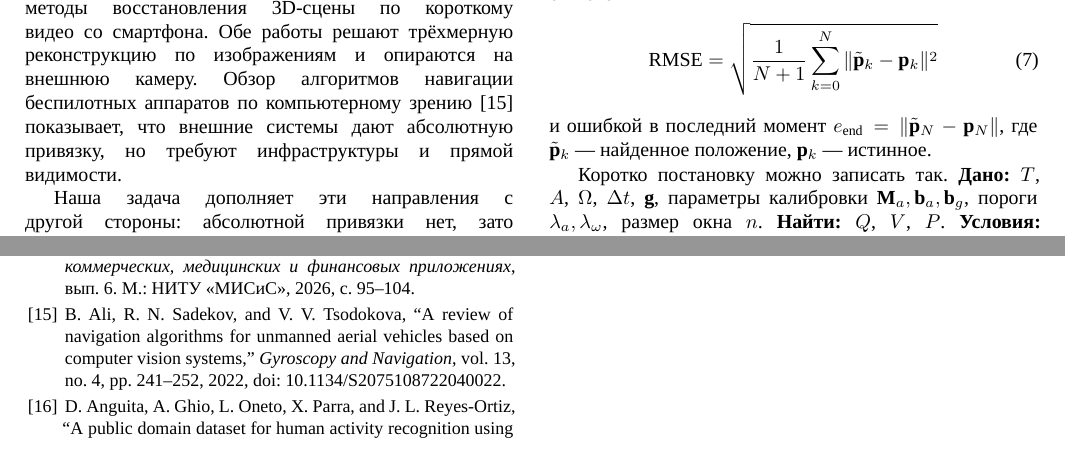
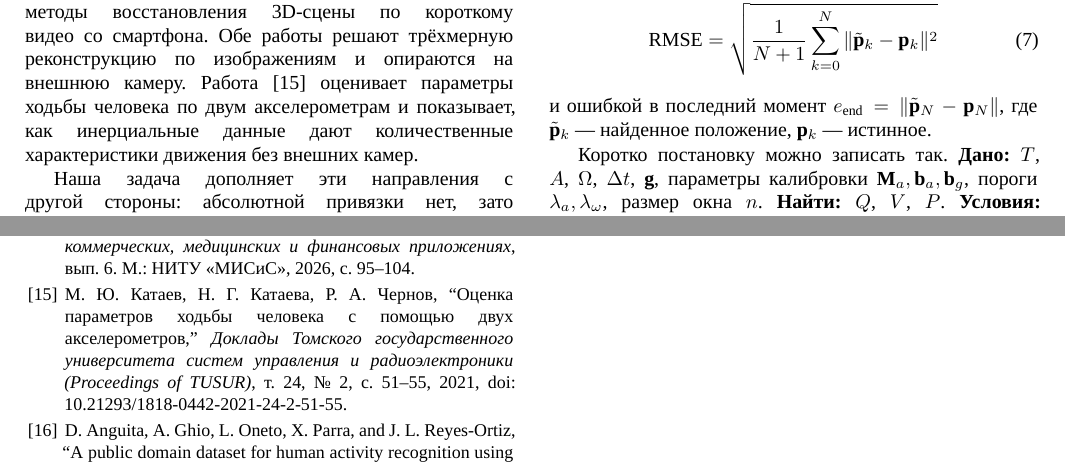
Before and after one commit to iamteslic/misis-trackHand, a LaTeX document (article.tex): two parts of pages 2 and 6 of 6, joined at a grey line, cut so that both start at the same text. Compiled offline with XeLaTeX; a missing font is replaced by an installed copy or a similar font.

Commit message:
Работа преподавателя: публикация М. Ю. Катаева

```diff
--- a/article.tex
+++ b/article.tex
@@ -96,7 +96,7 @@ ZUPT ограничивает накопление ошибки, но не уб
 
 \subsection{Работы кафедры и преподавателя}
 
-В сборнике кафедры~\cite{ermolenko} сравниваются методы стереозрения BM и SGBM при восстановлении 3D-облака точек по карте диспаритета, а в~\cite{privalov}~--- методы восстановления 3D-сцены по короткому видео со смартфона. Обе работы решают трёхмерную реконструкцию по изображениям и опираются на внешнюю камеру. Обзор алгоритмов навигации беспилотных аппаратов по компьютерному зрению~\cite{ali} показывает, что внешние системы дают абсолютную привязку, но требуют инфраструктуры и прямой видимости.
+В сборнике кафедры~\cite{ermolenko} сравниваются методы стереозрения BM и SGBM при восстановлении 3D-облака точек по карте диспаритета, а в~\cite{privalov}~--- методы восстановления 3D-сцены по короткому видео со смартфона. Обе работы решают трёхмерную реконструкцию по изображениям и опираются на внешнюю камеру. Работа~\cite{kataev} оценивает параметры ходьбы человека по двум акселерометрам и показывает, как инерциальные данные дают количественные характеристики движения без внешних камер.
 
 Наша задача дополняет эти направления с другой стороны: абсолютной привязки нет, зато система автономна и использует только датчики, уже установленные в телефоне. Совместной проверки на одном смартфоне полного конвейера с калибровкой по шести положениям, гейтом акселерометра, ZUPT и коррекцией постоянной ошибки между остановками в рассмотренных работах нет.
 
@@ -343,7 +343,7 @@ ZUPT ограничивает накопление ошибки, но не уб
 
 \bibitem{privalov} М.~А. Привалов, ``Сравнение методов восстановления 3D-сцены в помещении по короткому видео со смартфона,'' в сб. \textit{Искусственный интеллект в промышленных, коммерческих, медицинских и финансовых приложениях}, вып.~6. М.: НИТУ «МИСиС», 2026, с.~95--104.
 
-\bibitem{ali} B. Ali, R.~N. Sadekov, and V.~V. Tsodokova, ``A review of navigation algorithms for unmanned aerial vehicles based on computer vision systems,'' \textit{Gyroscopy and Navigation}, vol.~13, no.~4, pp.~241--252, 2022, doi: 10.1134/S2075108722040022.
+\bibitem{kataev} М.~Ю. Катаев, Н.~Г. Катаева, Р.~А. Чернов, ``Оценка параметров ходьбы человека с помощью двух акселерометров,'' \textit{Доклады Томского государственного университета систем управления и радиоэлектроники (Proceedings of TUSUR)}, т.~24, №~2, с.~51--55, 2021, doi: 10.21293/1818-0442-2021-24-2-51-55.
 
 \bibitem{uci} D. Anguita, A. Ghio, L. Oneto, X. Parra, and J.~L. Reyes-Ortiz, ``A public domain dataset for human activity recognition using smartphones,'' in \textit{Proc. 21st European Symposium on Artificial Neural Networks (ESANN)}, Bruges, 2013, pp.~437--442.
 
```
Also changed, not shown: article.pdf.
